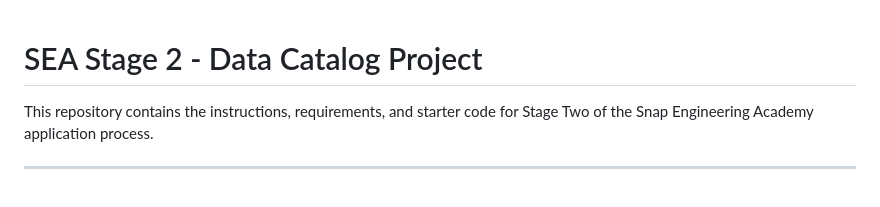
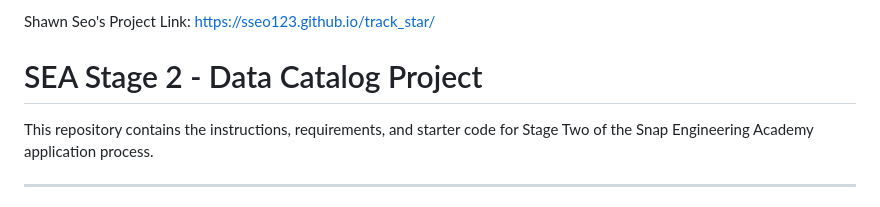
Before and after one commit to sseo123/track_star, a Markdown page: README.md, the part around the change. GitHub-like rendering.

Commit message:
added project link into the readme

```diff
--- a/README.md
+++ b/README.md
@@ -1,3 +1,9 @@
+Shawn Seo's Project Link:
+https://sseo123.github.io/track_star/
+
+
+
+
 # SEA Stage 2 - Data Catalog Project
 
 This repository contains the instructions, requirements, and starter code for Stage Two of the Snap Engineering Academy application process.
```
